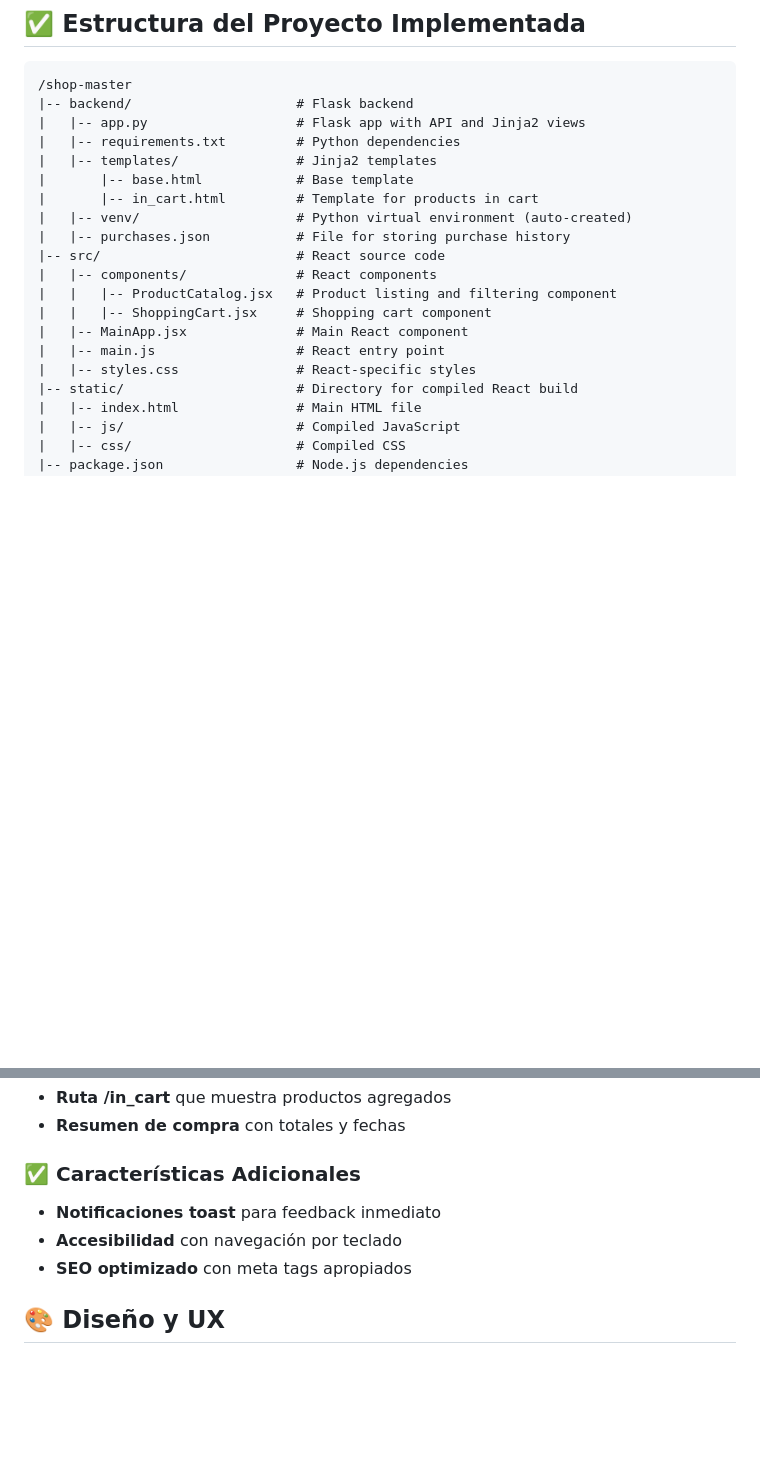
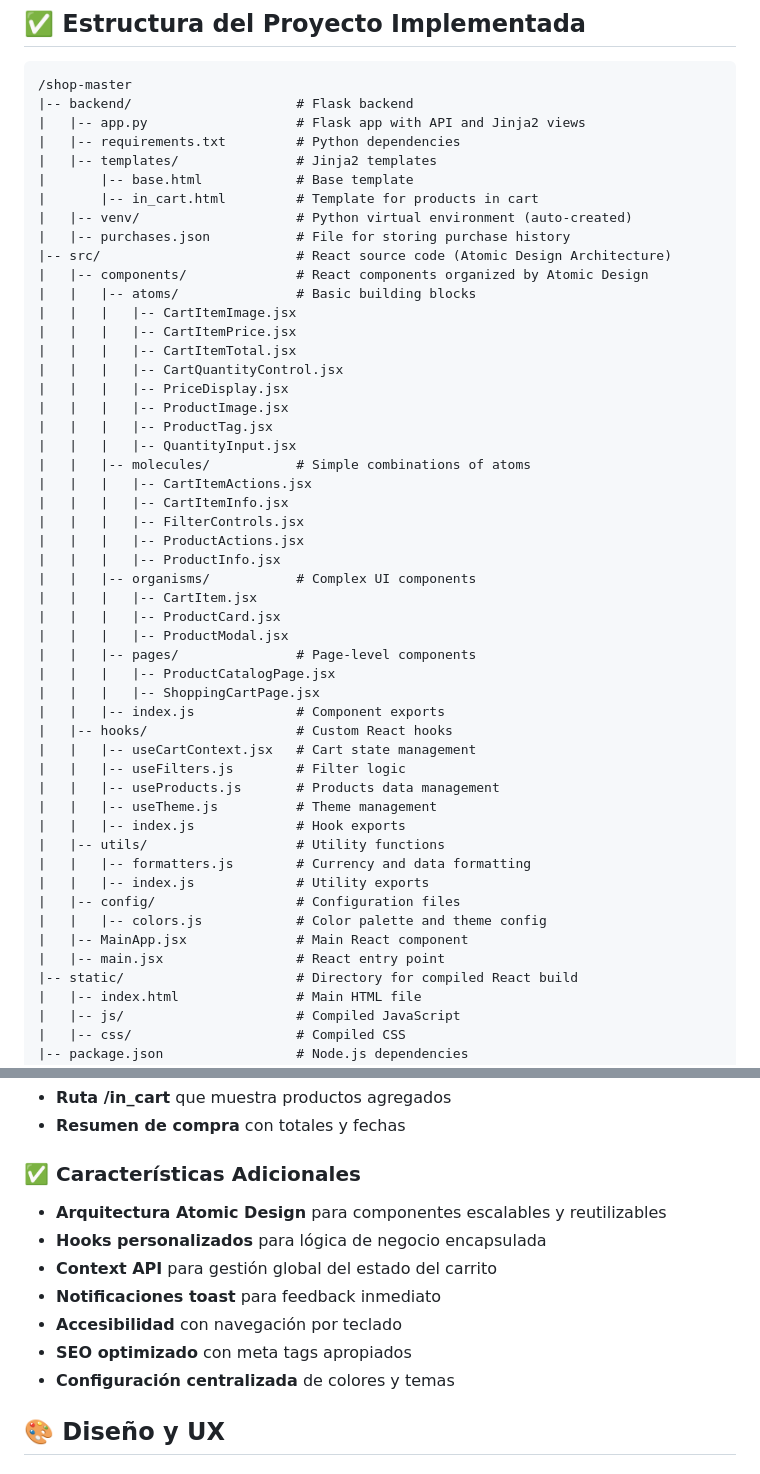
Before and after one commit to guissmejia/shop-master, a Markdown page: README.md, 2 parts joined by grey strips. Rendered like a GitHub page; blank space fills up the shorter version.

```diff
--- a/README.md
+++ b/README.md
@@ -44,13 +44,44 @@ El proyecto debe permitir navegar el catálogo, seleccionar productos y visualiz
 |       |-- in_cart.html         # Template for products in cart
 |   |-- venv/                    # Python virtual environment (auto-created)
 |   |-- purchases.json           # File for storing purchase history
-|-- src/                         # React source code
-|   |-- components/              # React components
-|   |   |-- ProductCatalog.jsx   # Product listing and filtering component
-|   |   |-- ShoppingCart.jsx     # Shopping cart component
+|-- src/                         # React source code (Atomic Design Architecture)
+|   |-- components/              # React components organized by Atomic Design
+|   |   |-- atoms/               # Basic building blocks
+|   |   |   |-- CartItemImage.jsx
+|   |   |   |-- CartItemPrice.jsx
+|   |   |   |-- CartItemTotal.jsx
+|   |   |   |-- CartQuantityControl.jsx
+|   |   |   |-- PriceDisplay.jsx
+|   |   |   |-- ProductImage.jsx
+|   |   |   |-- ProductTag.jsx
+|   |   |   |-- QuantityInput.jsx
+|   |   |-- molecules/           # Simple combinations of atoms
+|   |   |   |-- CartItemActions.jsx
+|   |   |   |-- CartItemInfo.jsx
+|   |   |   |-- FilterControls.jsx
+|   |   |   |-- ProductActions.jsx
+|   |   |   |-- ProductInfo.jsx
+|   |   |-- organisms/           # Complex UI components
+|   |   |   |-- CartItem.jsx
+|   |   |   |-- ProductCard.jsx
+|   |   |   |-- ProductModal.jsx
+|   |   |-- pages/               # Page-level components
+|   |   |   |-- ProductCatalogPage.jsx
+|   |   |   |-- ShoppingCartPage.jsx
+|   |   |-- index.js             # Component exports
+|   |-- hooks/                   # Custom React hooks
+|   |   |-- useCartContext.jsx   # Cart state management
+|   |   |-- useFilters.js        # Filter logic
+|   |   |-- useProducts.js       # Products data management
+|   |   |-- useTheme.js          # Theme management
+|   |   |-- index.js             # Hook exports
+|   |-- utils/                   # Utility functions
+|   |   |-- formatters.js        # Currency and data formatting
+|   |   |-- index.js             # Utility exports
+|   |-- config/                  # Configuration files
+|   |   |-- colors.js            # Color palette and theme config
 |   |-- MainApp.jsx              # Main React component
-|   |-- main.js                  # React entry point
-|   |-- styles.css               # React-specific styles
+|   |-- main.jsx                 # React entry point
 |-- static/                      # Directory for compiled React build
 |   |-- index.html               # Main HTML file
 |   |-- js/                      # Compiled JavaScript
@@ -175,9 +206,13 @@ La aplicación estará disponible en: **http://localhost:3002**
 - **Resumen de compra** con totales y fechas
 
 ### ✅ Características Adicionales
+- **Arquitectura Atomic Design** para componentes escalables y reutilizables
+- **Hooks personalizados** para lógica de negocio encapsulada
+- **Context API** para gestión global del estado del carrito
 - **Notificaciones toast** para feedback inmediato
 - **Accesibilidad** con navegación por teclado
 - **SEO optimizado** con meta tags apropiados
+- **Configuración centralizada** de colores y temas
 
 ## 🎨 Diseño y UX
 
```
Also changed, not shown: other parts of README.md (+69 -6 lines).
